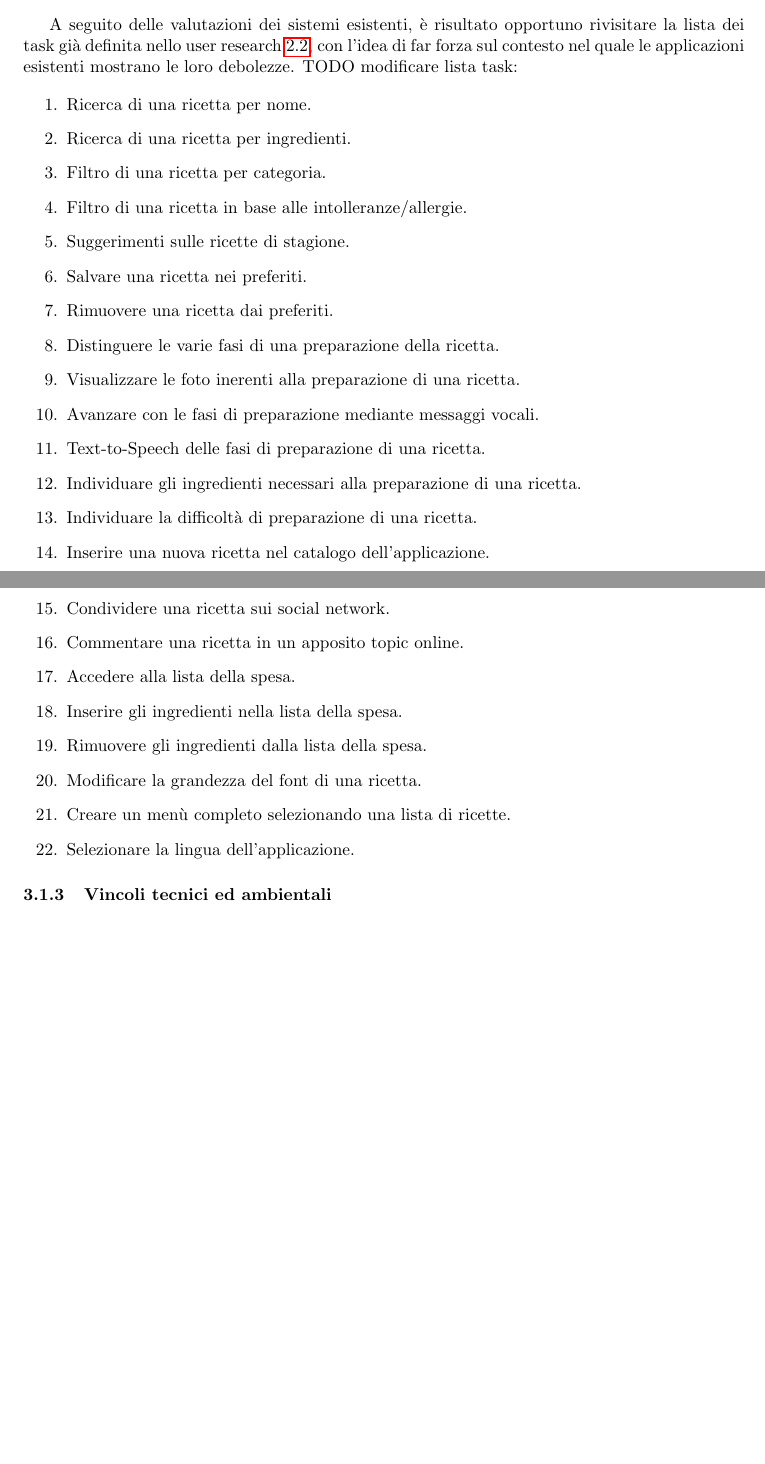
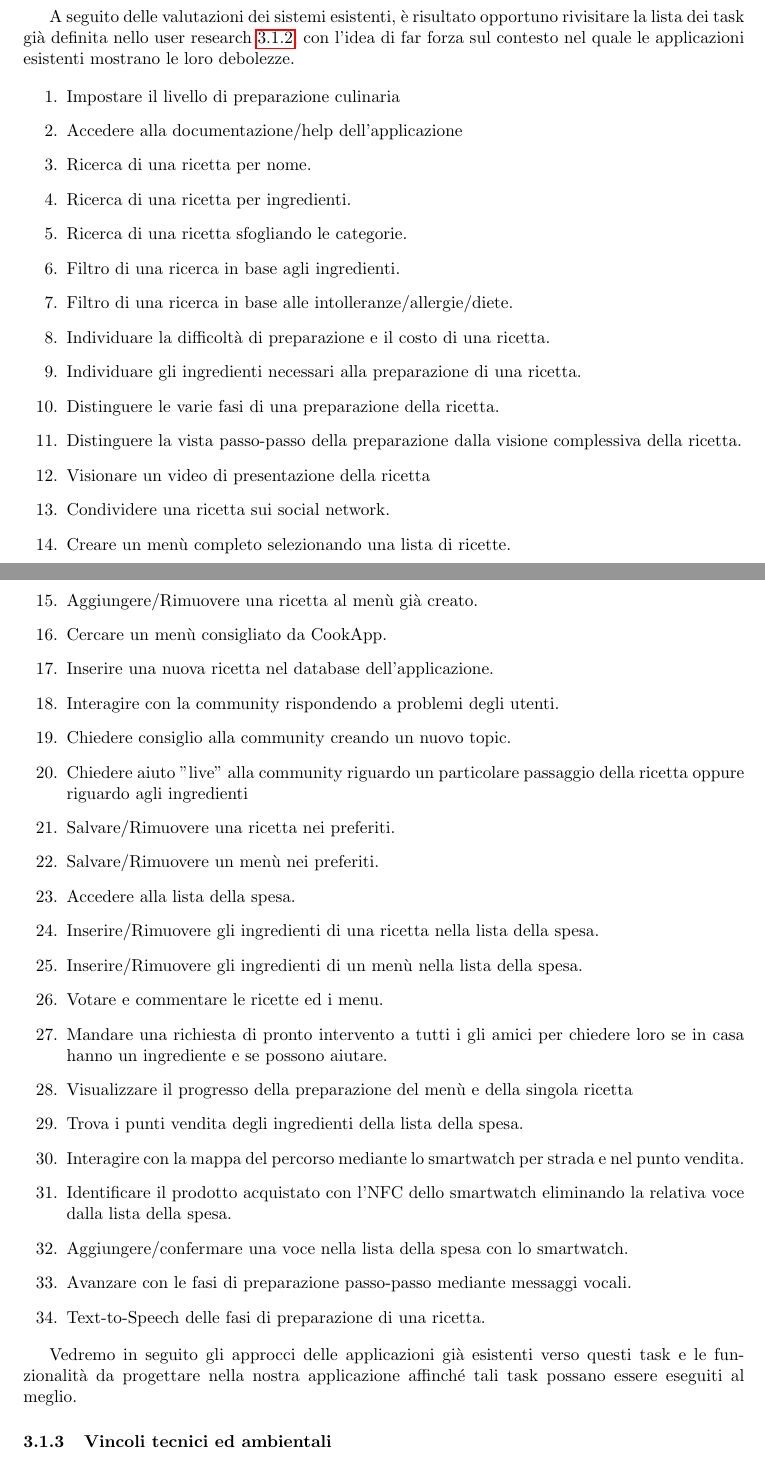
Before and after one commit to RostellePolenta/rostellepolenta, a LaTeX document (relazione/main.tex, which reads relazione/core/fattibilita.tex): two parts of pages 31 and 32 of 40 before the commit and two parts of pages 31 and 32 of 41 after it, joined at a grey line, cut so that both start at the same text, the shorter picture padded with empty space. Compiled offline with pdfLaTeX.

Commit message:
Task ok fattibilita'

```diff
--- a/relazione/core/fattibilita.tex
+++ b/relazione/core/fattibilita.tex
@@ -31,35 +31,67 @@ rivisitare la lista dei task già definita nello user research
 \ref{tasks}, con
 l'idea di far forza sul contesto nel quale le applicazioni esistenti
 mostrano le loro debolezze.
-TODO modificare lista task:
 
 \begin{enumerate}
-\label{newtasks}
+\label{tasks}
+
+\item Impostare il livello di preparazione culinaria
+\item Accedere alla documentazione/help dell'applicazione
+
 \item Ricerca di una ricetta per nome.
 \item Ricerca di una ricetta per ingredienti.
-\item Filtro di una ricetta per categoria.
-\item Filtro di una ricetta in base alle intolleranze/allergie.
-\item Suggerimenti sulle ricette di stagione.
-\item Salvare una ricetta nei preferiti.
-\item Rimuovere una ricetta dai preferiti.
+
+\item Ricerca di una ricetta sfogliando le categorie.
+
+\item Filtro di una ricerca in base agli ingredienti.
+\item Filtro di una ricerca in base alle intolleranze/allergie/diete.
+
+\item Individuare la difficoltà di preparazione e il costo di una ricetta.
+\item Individuare gli ingredienti necessari alla preparazione di una ricetta.
 \item Distinguere le varie fasi di una preparazione della ricetta.
-\item Visualizzare le foto inerenti alla preparazione di
-una ricetta.
-\item Avanzare con le fasi di preparazione mediante messaggi vocali.
+\item Distinguere la vista passo-passo della preparazione dalla visione complessiva della ricetta.
+\item Visionare un video di presentazione della ricetta
+\item Condividere una ricetta sui social network.
+\item Creare un menù completo selezionando una lista di ricette.
+\item Aggiungere/Rimuovere una ricetta al menù già creato.
+\item Cercare un menù consigliato da CookApp.
+
+\item Inserire una nuova ricetta nel database dell'applicazione.
+\item Interagire con la community rispondendo a problemi degli utenti.
+\item Chiedere consiglio alla community creando un nuovo topic.
+\item Chiedere aiuto "live" alla community riguardo un particolare passaggio della ricetta oppure riguardo agli ingredienti
+
+\item Salvare/Rimuovere una ricetta nei preferiti.
+\item Salvare/Rimuovere un menù nei preferiti.
+
+\item Accedere alla lista della spesa.
+\item Inserire/Rimuovere gli ingredienti di una ricetta nella lista della spesa.
+\item Inserire/Rimuovere gli ingredienti di un menù nella lista della spesa.
+
+\item Votare e commentare le ricette ed i menu.
+
+\item Mandare una richiesta di pronto intervento a tutti i gli amici per chiedere loro se in casa hanno un ingrediente e se possono aiutare.
+
+\item Visualizzare il progresso della preparazione del menù e della singola ricetta
+
+
+
+\item Trova i punti vendita degli ingredienti della lista della spesa.
+\item Interagire con la mappa del percorso mediante lo smartwatch per strada e nel punto vendita.
+\item Identificare il prodotto acquistato con l'NFC dello smartwatch eliminando la relativa voce dalla lista della spesa.
+\item Aggiungere/confermare una voce nella lista della spesa con lo smartwatch.
+
+
+\item Avanzare con le fasi di preparazione passo-passo mediante messaggi vocali.
 \item Text-to-Speech delle fasi di preparazione di una ricetta.
-\item Individuare gli ingredienti necessari alla preparazione di una
-ricetta.
-\item Individuare la difficoltà di preparazione di una ricetta.
-\item Inserire una nuova ricetta nel catalogo dell'applicazione.
-\item Condividere una ricetta sui social network.
-\item Commentare una ricetta in un apposito topic online.
-\item Accedere alla lista della spesa.
-\item Inserire gli ingredienti nella lista della spesa.
-\item Rimuovere gli ingredienti dalla lista della spesa.
-\item Modificare la grandezza del font di una ricetta.
-\item Creare un menù completo selezionando una lista di ricette.
-\item Selezionare la lingua dell'applicazione.
+
+
 \end{enumerate}
+
+Vedremo in seguito gli approcci delle applicazioni già esistenti verso
+questi task e le funzionalità da progettare nella nostra applicazione
+affinché tali task possano essere eseguiti al meglio.
+
 
 \subsubsection{Vincoli tecnici ed ambientali}
 L'applicazione è pensata per essere utilizzata in ambienti probabilmente
```
